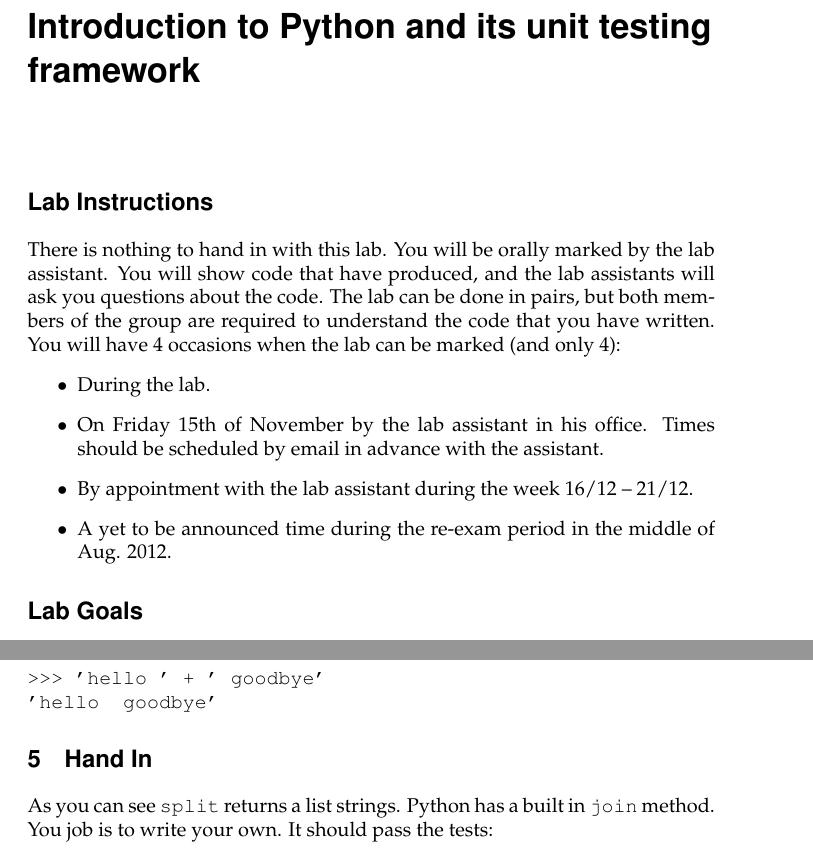
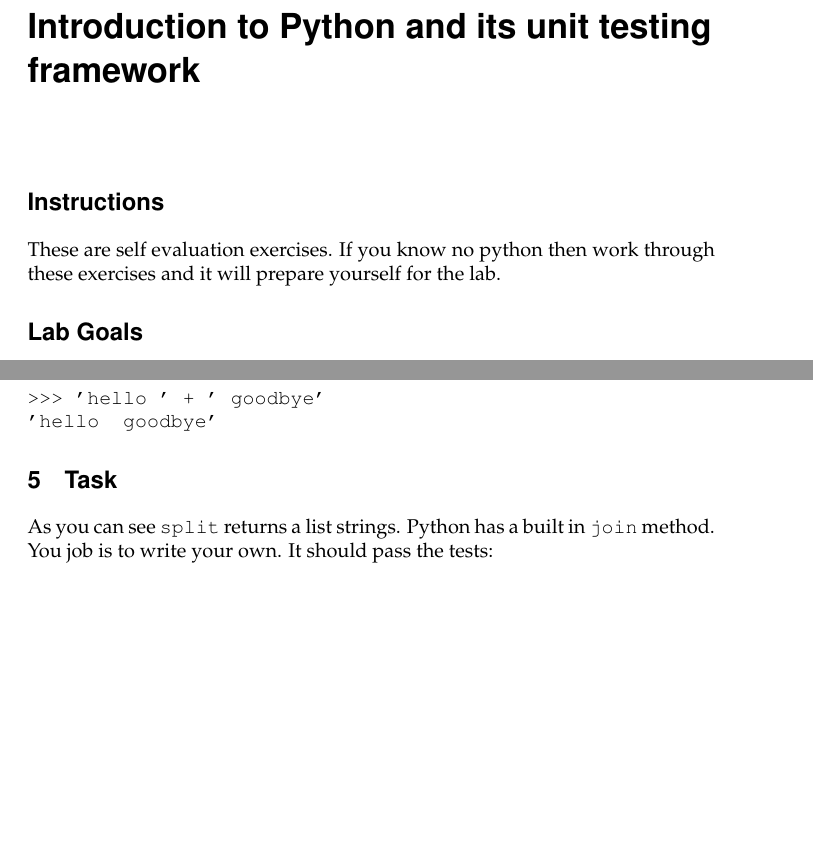
Before and after one commit to JustinKennethPearson/testingcourse, a LaTeX document (Labs/python_1_lab.tex): two parts of pages 1 and 5 of 6 before the commit and two parts of pages 1 and 5 of 5 after it, joined at a grey line, cut so that both start at the same text, the shorter picture padded with empty space. Compiled offline with pdfLaTeX.

Commit message:
Modified the pre-lab by taking out old instructions.

```diff
--- a/Labs/python_1_lab.tex
+++ b/Labs/python_1_lab.tex
@@ -10,31 +10,31 @@
 \title{Introduction to Python and its unit testing framework}
 \begin{document}
 \maketitle
-\section*{Lab Instructions}
-There is nothing to hand in with this lab. You will be orally marked
-by the lab assistant. You will show code that have produced,
-and the lab assistants will ask you questions about the code. The lab
-can be done in pairs, but both members of the group are required to
-understand the code that you have written.  You will have 4 occasions
-when the lab can be marked (and only 4):
-\begin{itemize}
-\item During  the lab.
-\item On Friday 15th of November  by the lab assistant in his office. Times should be scheduled by email in advance with the assistant.
-\item By appointment with the lab assistant during the~week~16/12~--~21/12.
-\item A yet to be announced time during the re-exam period in the
-  middle of Aug. 2012.
-\end{itemize}
+\section*{Instructions}
+These are self evaluation exercises. If you know no python then work through
+these exercises and it will prepare yourself for the lab.
+%There is nothing to hand in with this lab. You will be orally marked
+%by the lab assistant. You will show code that have produced,
+%and the lab assistants will ask you questions about the code. The lab
+%can be done in pairs, but both members of the group are required to
+%understand the code that you have written.  You will have 4 occasions
+%when the lab can be marked (and only 4):
+%\begin{itemize}
+%\item During  the lab.
+%\item On Friday 15th of November  by the lab assistant in his office. Times should be scheduled by email in advance with the assistant.
+%\item By appointment with the lab assistant during the~week~16/12~--~21/12.
+%\item A yet to be announced time during the re-exam period in the
+%  middle of Aug. 2012.
+%\end{itemize}
 \section*{Lab Goals}
-There are two goals in this lab: The first goal is to
-get a little experience programming Python, and the second goal is to learn how to
-use Python's unit testing framework. This lab should be easy and is
-designed as preparation for the next lab. If you get stuck you
-should look at the Python tutorial at
-\url{http://docs.python.org/tutorial/} or at the extensive
-documentation at \url{http://docs.python.org/}. If you have had some
-experience with Python then this lab should be very easy. Hopefully if
-you have had no experience with Python, then this lab will help to get
-you started for the next lab.
+There are two goals in this lab: The first goal is to get a little experience
+programming Python, and the second goal is to learn how to use Python's unit
+testing framework. This lab should be easy and is designed as preparation for
+the next lab. If you get stuck you should look at the Python tutorial at
+\url{http://docs.python.org/tutorial/} or at the extensive documentation at
+\url{http://docs.python.org/}. If you have had some experience with Python
+then this lab should be very easy. Hopefully if you have had no experience
+with Python, then this lab will help to get you started for the next lab.
 \section*{Note on Python versions}
 Python is a changing language. Python 3.0 is in places very different
 from early versions of Python. For various reasons, older versions of
@@ -202,7 +201,7 @@
 >>> 'hello ' + ' goodbye'
 'hello  goodbye'
 \end{verbatim}
-\section{Hand In}
+\section{Task}
 As you can see {\tt split} returns a list strings. Python has a built
 in {\tt join} method. You job is to write your own. It should pass the
 tests:
```
Also changed, not shown: Labs/python_1_lab.pdf (deleted), Labs/python_1_lab.tex (24 more changed lines).
